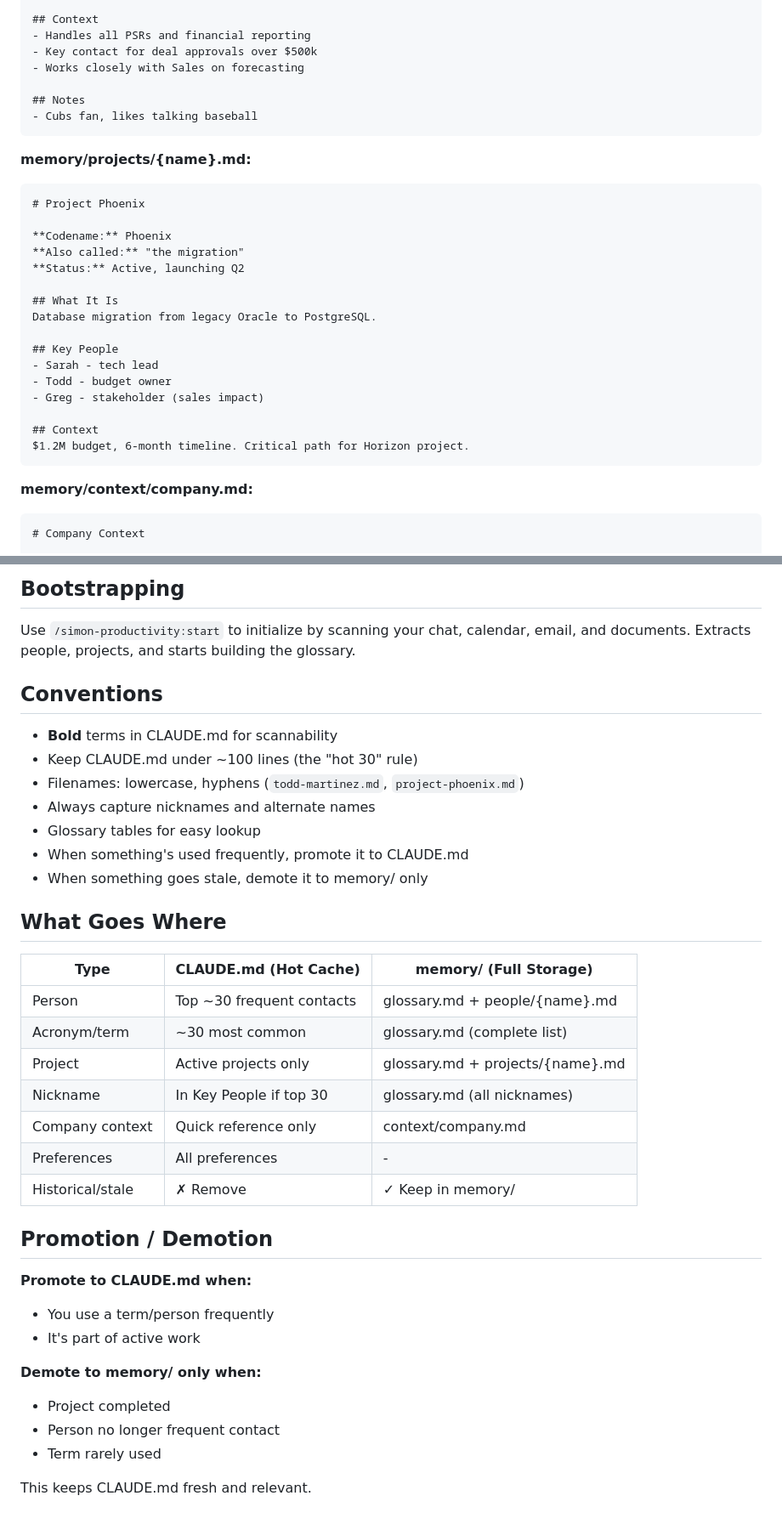
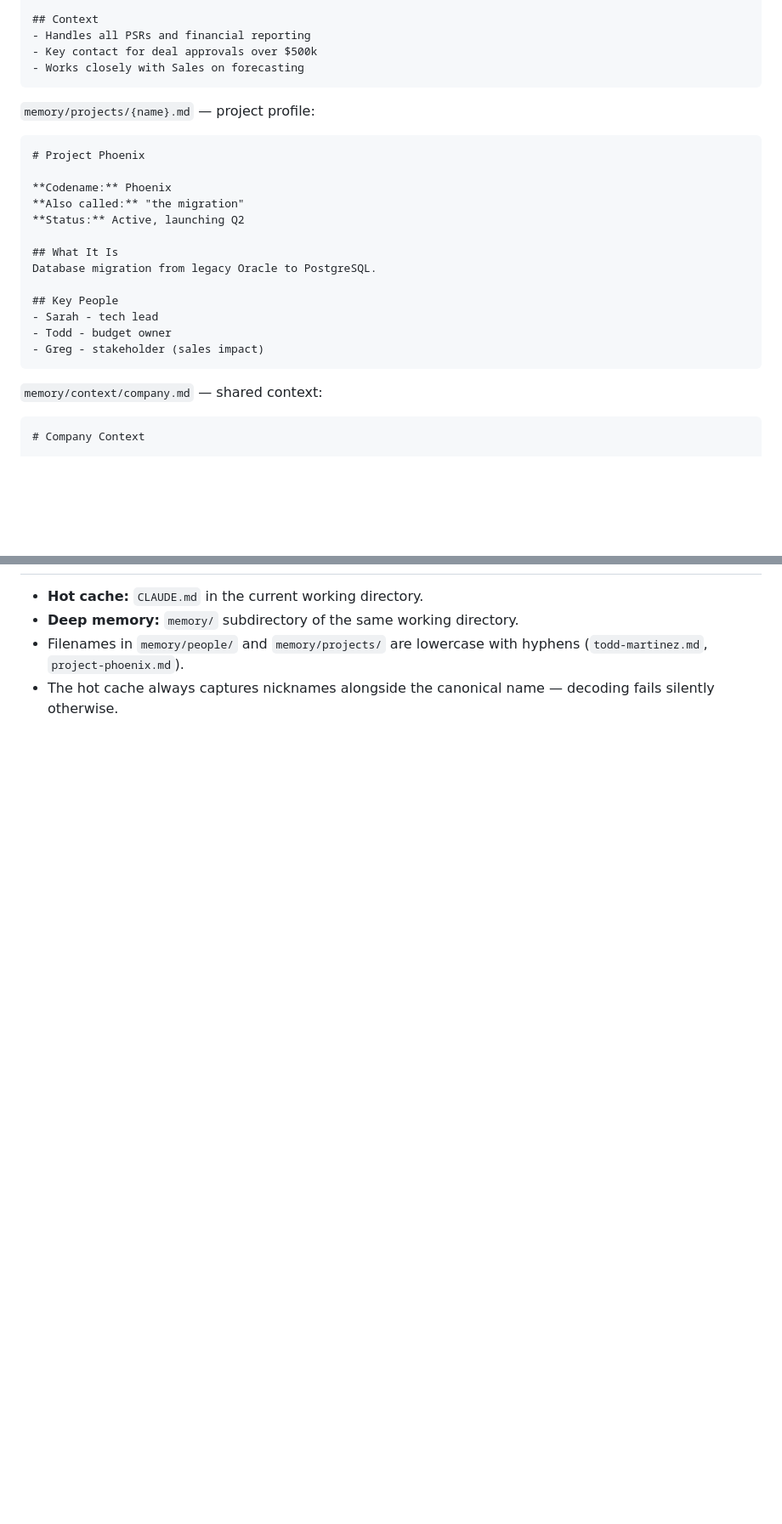
Before and after one commit to simonsangla/simon-skill, a Markdown page: skills/memory-management/SKILL.md, 2 parts joined by grey strips. Shown at 85% size. Drawn GitHub-style; blank space fills up the shorter version.

````diff
--- a/skills/memory-management/SKILL.md
+++ b/skills/memory-management/SKILL.md
@@ -168,12 +185,10 @@ Workplace shorthand, acronyms, and internal language.
 - Handles all PSRs and financial reporting
 - Key contact for deal approvals over $500k
 - Works closely with Sales on forecasting
-
-## Notes
-- Cubs fan, likes talking baseball
 ```
 
-**memory/projects/{name}.md:**
+`memory/projects/{name}.md` — project profile:
+
 ```markdown
 # Project Phoenix
 
@@ -188,12 +203,10 @@ Database migration from legacy Oracle to PostgreSQL.
 - Sarah - tech lead
 - Todd - budget owner
 - Greg - stakeholder (sales impact)
-
-## Context
-$1.2M budget, 6-month timeline. Critical path for Horizon project.
 ```
 
-**memory/context/company.md:**
+`memory/context/company.md` — shared context:
+
 ```markdown
 # Company Context
 
@@ -286,38 +255,4 @@ When user asks "who is X" or "what does X mean":
-## Bootstrapping
-
-Use `/simon-productivity:start` to initialize by scanning your chat, calendar, email, and documents. Extracts people, projects, and starts building the glossary.
-
-## Conventions
-
-- **Bold** terms in CLAUDE.md for scannability
-- Keep CLAUDE.md under ~100 lines (the "hot 30" rule)
-- Filenames: lowercase, hyphens (`todd-martinez.md`, `project-phoenix.md`)
-- Always capture nicknames and alternate names
-- Glossary tables for easy lookup
-- When something's used frequently, promote it to CLAUDE.md
-- When something goes stale, demote it to memory/ only
-
-## What Goes Where
-
-| Type | CLAUDE.md (Hot Cache) | memory/ (Full Storage) |
-|------|----------------------|------------------------|
-| Person | Top ~30 frequent contacts | glossary.md + people/{name}.md |
-| Acronym/term | ~30 most common | glossary.md (complete list) |
-| Project | Active projects only | glossary.md + projects/{name}.md |
-| Nickname | In Key People if top 30 | glossary.md (all nicknames) |
-| Company context | Quick reference only | context/company.md |
-| Preferences | All preferences | - |
-| Historical/stale | ✗ Remove | ✓ Keep in memory/ |
-
-## Promotion / Demotion
-
-**Promote to CLAUDE.md when:**
-- You use a term/person frequently
-- It's part of active work
-
-**Demote to memory/ only when:**
-- Project completed
-- Person no longer frequent contact
-- Term rarely used
-
-This keeps CLAUDE.md fresh and relevant.
+- **Hot cache:** `CLAUDE.md` in the current working directory.
+- **Deep memory:** `memory/` subdirectory of the same working directory.
+- Filenames in `memory/people/` and `memory/projects/` are lowercase with hyphens (`todd-martinez.md`, `project-phoenix.md`).
+- The hot cache always captures nicknames alongside the canonical name — decoding fails silently otherwise.
````
Also changed, not shown: other parts of skills/memory-management/SKILL.md (+80 -107 lines).
